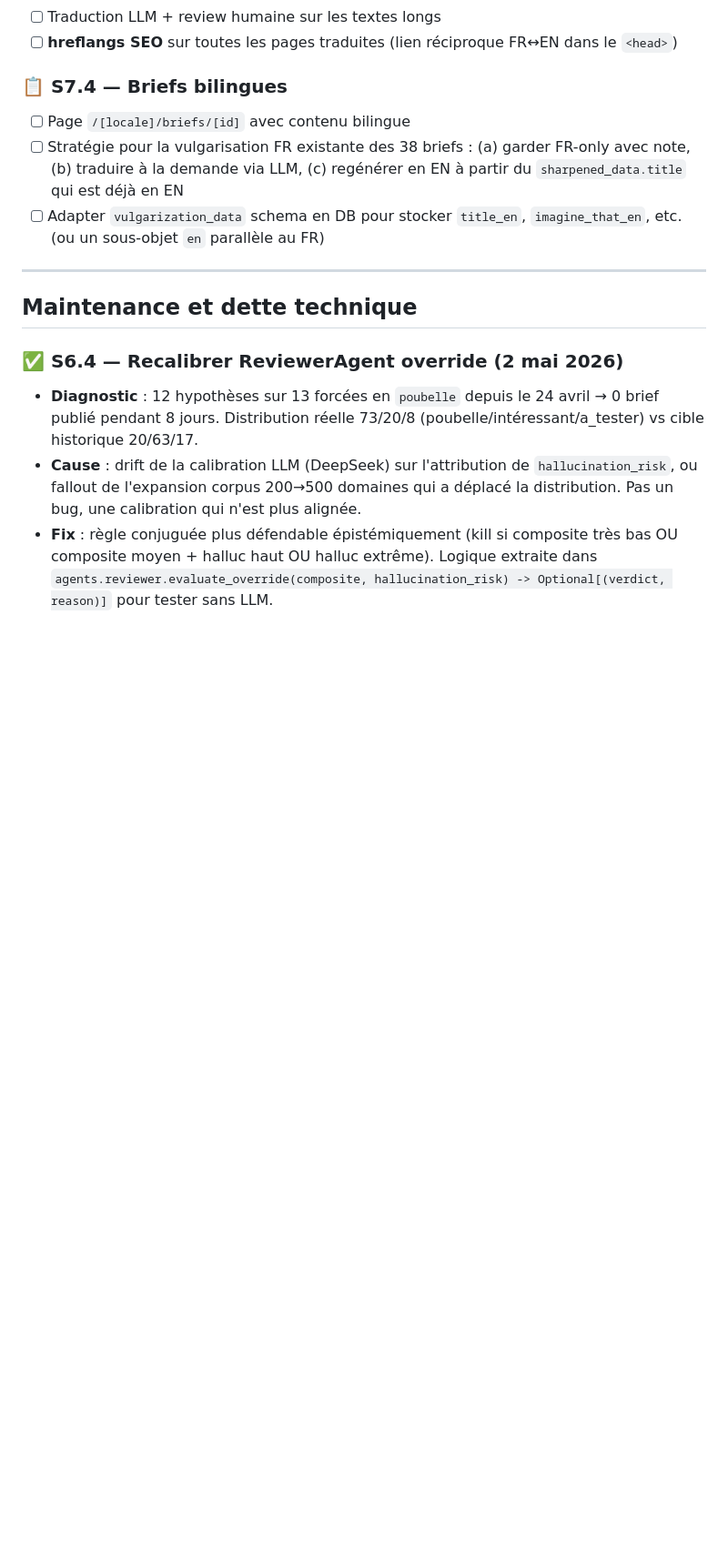
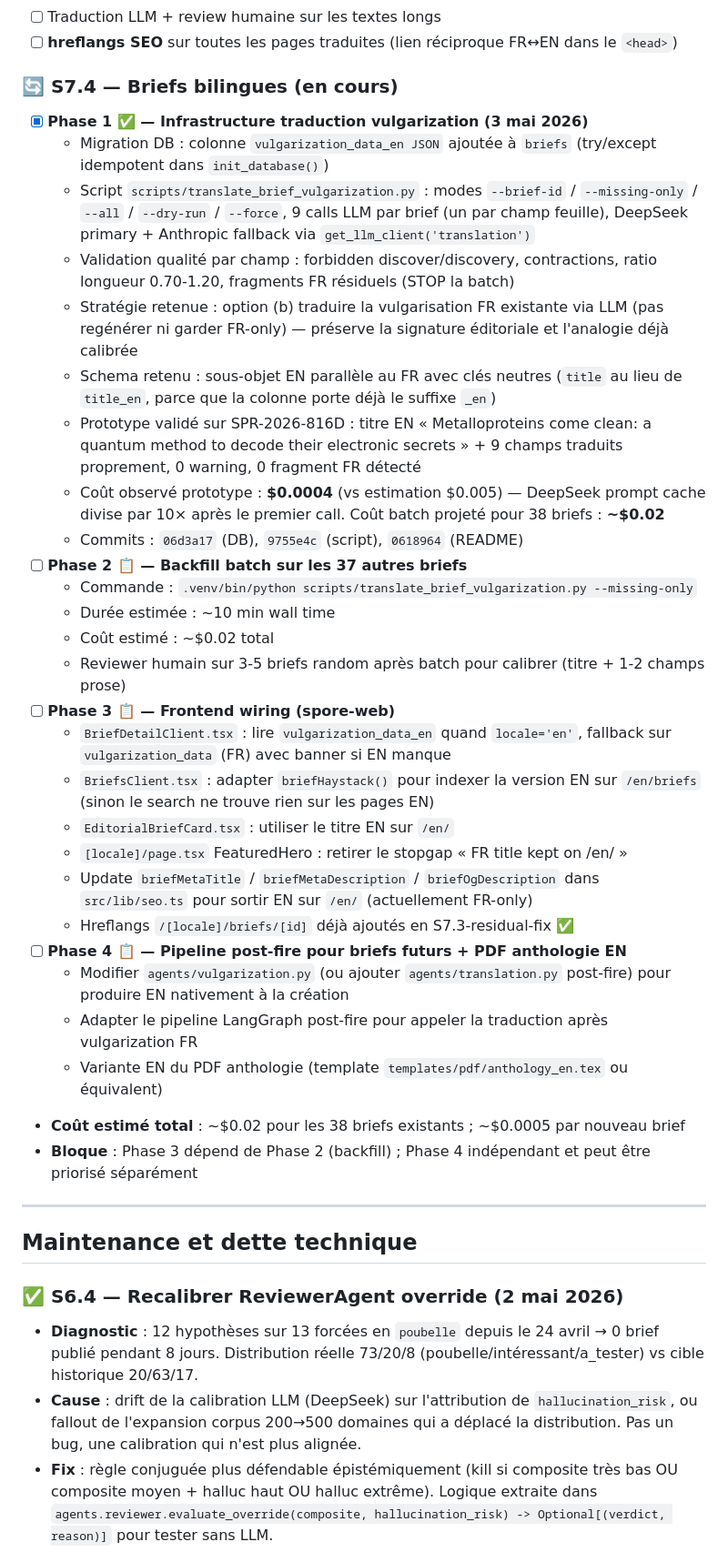
Before and after one commit to benoitbds/spore-poc, a Markdown page: BACKLOG.md, the part around the change. Shown at 91% size. GitHub-like rendering; blank space fills up the shorter version.

Commit message:
docs(backlog): mark S7.4 Phase 1 done, scope Phases 2/3/4
Phase 1 delivered (3 mai 2026): DB migration, translation script,
prototype on SPR-2026-816D. Strategy fixed on option (b) — translate
existing FR vulgarisation via LLM rather than regenerate from
sharpened.title or keep FR-only. Schema fixed on neutral keys inside
the dedicated _en column. Observed batch cost ~10x lower than
estimate (DeepSeek prompt cache).

Phase 2 (batch backfill on remaining 37 briefs), Phase 3 (frontend
wiring on spore-web BriefDetailClient + BriefsClient + EditorialCard
+ home FeaturedHero + briefMeta* helpers), and Phase 4 (post-fire
pipeline EN-native generation + EN PDF anthology) are scoped with
deps and remaining-cost estimates.

Phase 1 commits: 06d3a17, 9755e4c, 0618964.

Co-Authored-By: Claude Opus 4.7 (1M context) <noreply@anthropic.com>

```diff
--- a/BACKLOG.md
+++ b/BACKLOG.md
@@ -530,10 +530,34 @@ Chaque sprint majeur crée un tag `pre-Sx` sur master avant merge, pour rollback
 - [ ] Traduction LLM + review humaine sur les textes longs
 - [ ] **hreflangs SEO** sur toutes les pages traduites (lien réciproque FR↔EN dans le `<head>`)
 
-### 📋 S7.4 — Briefs bilingues
-- [ ] Page `/[locale]/briefs/[id]` avec contenu bilingue
-- [ ] Stratégie pour la vulgarisation FR existante des 38 briefs : (a) garder FR-only avec note, (b) traduire à la demande via LLM, (c) regénérer en EN à partir du `sharpened_data.title` qui est déjà en EN
-- [ ] Adapter `vulgarization_data` schema en DB pour stocker `title_en`, `imagine_that_en`, etc. (ou un sous-objet `en` parallèle au FR)
+### 🔄 S7.4 — Briefs bilingues (en cours)
+- [x] **Phase 1 ✅ — Infrastructure traduction vulgarization (3 mai 2026)**
+  - Migration DB : colonne `vulgarization_data_en JSON` ajoutée à `briefs` (try/except idempotent dans `init_database()`)
+  - Script `scripts/translate_brief_vulgarization.py` : modes `--brief-id` / `--missing-only` / `--all` / `--dry-run` / `--force`, 9 calls LLM par brief (un par champ feuille), DeepSeek primary + Anthropic fallback via `get_llm_client('translation')`
+  - Validation qualité par champ : forbidden discover/discovery, contractions, ratio longueur 0.70-1.20, fragments FR résiduels (STOP la batch)
+  - Stratégie retenue : option (b) traduire la vulgarisation FR existante via LLM (pas regénérer ni garder FR-only) — préserve la signature éditoriale et l'analogie déjà calibrée
+  - Schema retenu : sous-objet EN parallèle au FR avec clés neutres (`title` au lieu de `title_en`, parce que la colonne porte déjà le suffixe `_en`)
+  - Prototype validé sur SPR-2026-816D : titre EN « Metalloproteins come clean: a quantum method to decode their electronic secrets » + 9 champs traduits proprement, 0 warning, 0 fragment FR détecté
+  - Coût observé prototype : **$0.0004** (vs estimation $0.005) — DeepSeek prompt cache divise par 10× après le premier call. Coût batch projeté pour 38 briefs : **~$0.02**
+  - Commits : `06d3a17` (DB), `9755e4c` (script), `0618964` (README)
+- [ ] **Phase 2 📋 — Backfill batch sur les 37 autres briefs**
+  - Commande : `.venv/bin/python scripts/translate_brief_vulgarization.py --missing-only`
+  - Durée estimée : ~10 min wall time
+  - Coût estimé : ~$0.02 total
+  - Reviewer humain sur 3-5 briefs random après batch pour calibrer (titre + 1-2 champs prose)
+- [ ] **Phase 3 📋 — Frontend wiring (spore-web)**
+  - `BriefDetailClient.tsx` : lire `vulgarization_data_en` quand `locale='en'`, fallback sur `vulgarization_data` (FR) avec banner si EN manque
+  - `BriefsClient.tsx` : adapter `briefHaystack()` pour indexer la version EN sur `/en/briefs` (sinon le search ne trouve rien sur les pages EN)
+  - `EditorialBriefCard.tsx` : utiliser le titre EN sur `/en/`
+  - `[locale]/page.tsx` FeaturedHero : retirer le stopgap « FR title kept on /en/ »
+  - Update `briefMetaTitle` / `briefMetaDescription` / `briefOgDescription` dans `src/lib/seo.ts` pour sortir EN sur `/en/` (actuellement FR-only)
+  - Hreflangs `/[locale]/briefs/[id]` déjà ajoutés en S7.3-residual-fix ✅
+- [ ] **Phase 4 📋 — Pipeline post-fire pour briefs futurs + PDF anthologie EN**
+  - Modifier `agents/vulgarization.py` (ou ajouter `agents/translation.py` post-fire) pour produire EN nativement à la création
+  - Adapter le pipeline LangGraph post-fire pour appeler la traduction après vulgarization FR
+  - Variante EN du PDF anthologie (template `templates/pdf/anthology_en.tex` ou équivalent)
+- **Coût estimé total** : ~$0.02 pour les 38 briefs existants ; ~$0.0005 par nouveau brief
+- **Bloque** : Phase 3 dépend de Phase 2 (backfill) ; Phase 4 indépendant et peut être priorisé séparément
 
 ---
 
```
